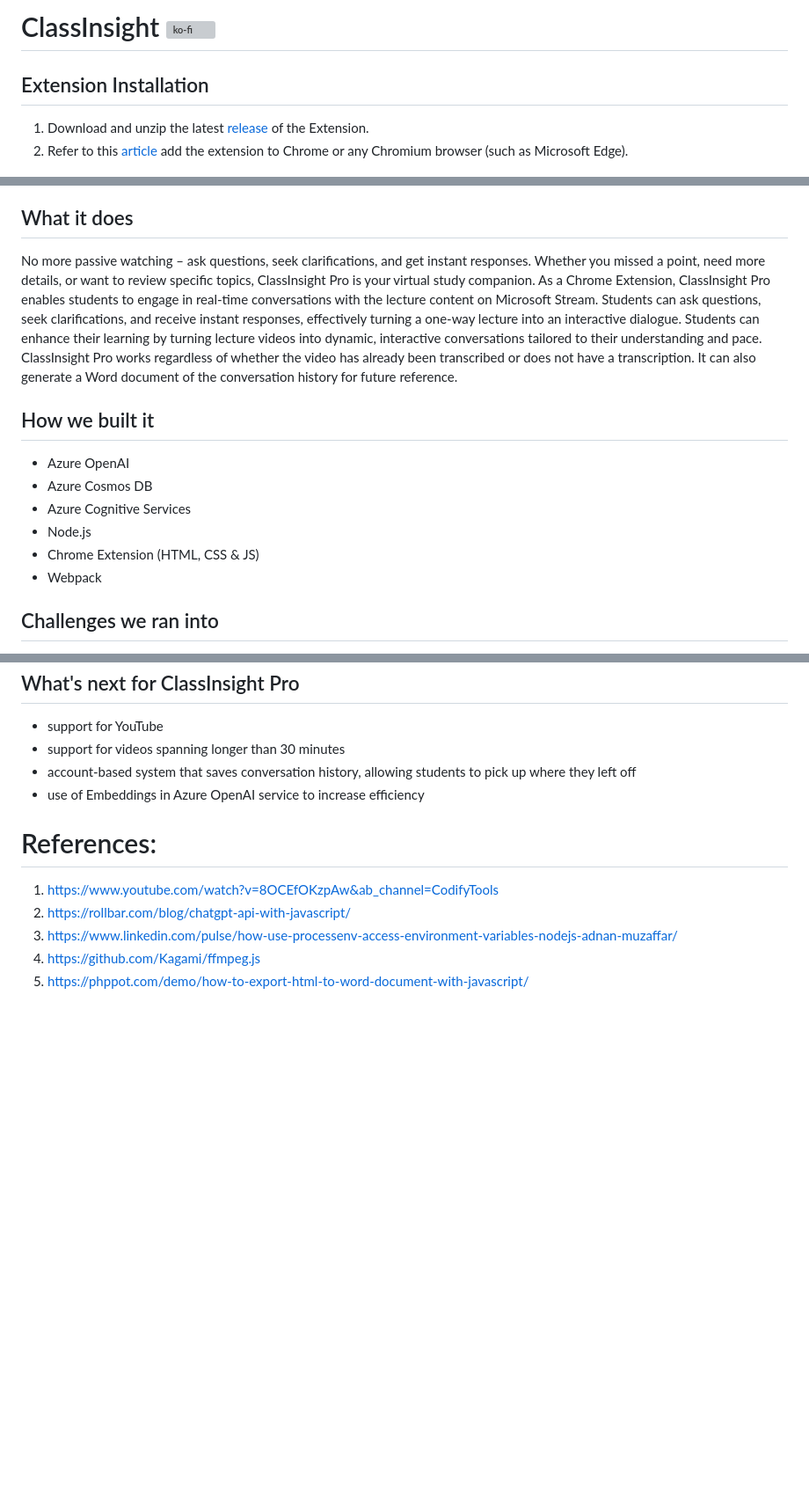
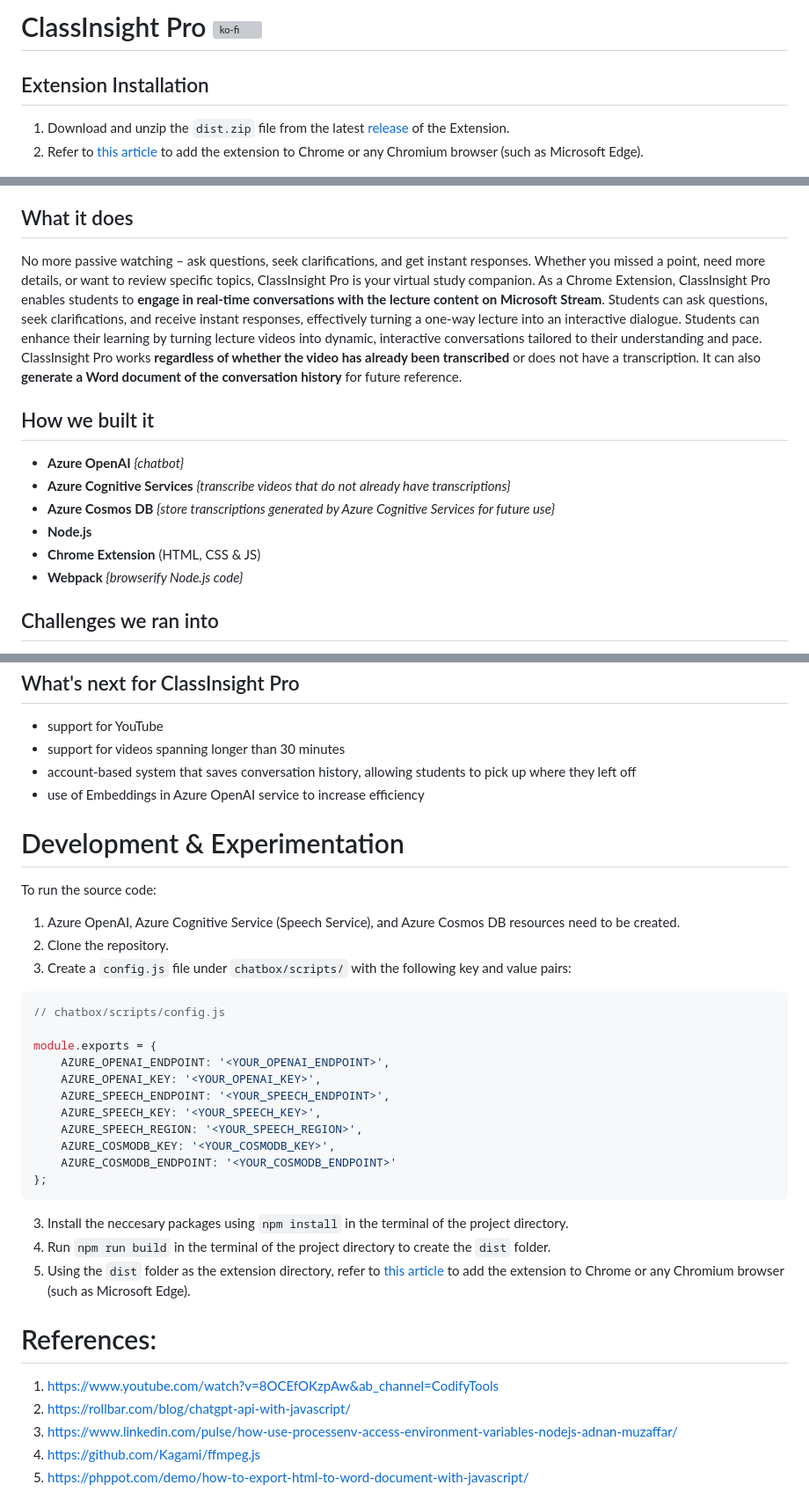
Before and after one commit to Diskordlit/ClassInsight, a Markdown page: README.md, 3 parts joined by grey strips. Shown: that part at 88% size. Drawn GitHub-style; blank space fills up the shorter version; grey boxes are pictures that could not be loaded.

Commit message:
Update README.md with a guide for development and experimentation with the source code

````diff
--- a/README.md
+++ b/README.md
@@ -1,7 +1,7 @@
-# ClassInsight [![ko-fi](https://ko-fi.com/img/githubbutton_sm.svg)](https://ko-fi.com/U7U86VME5)
+# ClassInsight Pro [![ko-fi](https://ko-fi.com/img/githubbutton_sm.svg)](https://ko-fi.com/U7U86VME5)
 ## Extension Installation
-1. Download and unzip the latest [release](https://github.com/Diskordlit/ClassInsight/releases) of the Extension.
-2. Refer to this [article](https://webkul.com/blog/how-to-install-the-unpacked-extension-in-chrome/) add the extension to Chrome or any Chromium browser (such as Microsoft Edge).
+1. Download and unzip the `dist.zip` file from the latest [release](https://github.com/Diskordlit/ClassInsight/releases) of the Extension.
+2. Refer to [this article](https://webkul.com/blog/how-to-install-the-unpacked-extension-in-chrome/) to add the extension to Chrome or any Chromium browser (such as Microsoft Edge).
 
 ![ClassInsight Icon](https://github.com/Diskordlit/ClassInsight/blob/main/images/AI%20Classroom%20Hackathon.png)
 
@@ -15,15 +15,15 @@ The pandemic had brought about the transition of traditional lectures towards an
 Oftentimes, they resort to watching the entirety of recordings that span hours just to recap on exam tips or look for specific pointers that were explained. This was an incredibly time-consuming process that presented an opportunity for improvement.
 
 ## What it does
-No more passive watching – ask questions, seek clarifications, and get instant responses. Whether you missed a point, need more details, or want to review specific topics, ClassInsight Pro is your virtual study companion. As a Chrome Extension, ClassInsight Pro enables students to engage in real-time conversations with the lecture content on Microsoft Stream. Students can ask questions, seek clarifications, and receive instant responses, effectively turning a one-way lecture into an interactive dialogue. Students can enhance their learning by turning lecture videos into dynamic, interactive conversations tailored to their understanding and pace. ClassInsight Pro works regardless of whether the video has already been transcribed or does not have a transcription. It can also generate a Word document of the conversation history for future reference.
+No more passive watching – ask questions, seek clarifications, and get instant responses. Whether you missed a point, need more details, or want to review specific topics, ClassInsight Pro is your virtual study companion. As a Chrome Extension, ClassInsight Pro enables students to **engage in real-time conversations with the lecture content on Microsoft Stream**. Students can ask questions, seek clarifications, and receive instant responses, effectively turning a one-way lecture into an interactive dialogue. Students can enhance their learning by turning lecture videos into dynamic, interactive conversations tailored to their understanding and pace. ClassInsight Pro works **regardless of whether the video has already been transcribed** or does not have a transcription. It can also **generate a Word document of the conversation history** for future reference.
 
 ## How we built it
-- Azure OpenAI
-- Azure Cosmos DB
-- Azure Cognitive Services
-- Node.js
-- Chrome Extension (HTML, CSS & JS)
-- Webpack
+- **Azure OpenAI** _{chatbot}_
+- **Azure Cognitive Services** _{transcribe videos that do not already have transcriptions}_
+- **Azure Cosmos DB** _{store transcriptions generated by Azure Cognitive Services for future use}_
+- **Node.js**
+- **Chrome Extension** (HTML, CSS & JS)
+- **Webpack** _{browserify Node.js code}_
 
 ## Challenges we ran into
 Developing a Chrome Extension meant that we had to navigate the numerous constraints and limitations of the Chrome environment. One key hurdle that we had to overcome was making an API call to Azure Cognitive Service for transcribing videos that did not have a transcription. We were instead faced with a Content Security Policy issue that refused to create another service worker. This meant that we had to set up an alternate API of our own just to bypass the limitation.
@@ -41,6 +41,28 @@ As students ourselves, we identified struggles that we were faced with in our un
 - account-based system that saves conversation history, allowing students to pick up where they left off
 - use of Embeddings in Azure OpenAI service to increase efficiency
 
+# Development & Experimentation
+To run the source code:
+1. Azure OpenAI, Azure Cognitive Service (Speech Service), and Azure Cosmos DB resources need to be created.
+2. Clone the repository.
+3. Create a `config.js` file under `chatbox/scripts/` with the following key and value pairs:
+```javascript
+// chatbox/scripts/config.js
+
+module.exports = {
+    AZURE_OPENAI_ENDPOINT: '<YOUR_OPENAI_ENDPOINT>',
+    AZURE_OPENAI_KEY: '<YOUR_OPENAI_KEY>',
+    AZURE_SPEECH_ENDPOINT: '<YOUR_SPEECH_ENDPOINT>',
+    AZURE_SPEECH_KEY: '<YOUR_SPEECH_KEY>',
+    AZURE_SPEECH_REGION: '<YOUR_SPEECH_REGION>',
+    AZURE_COSMODB_KEY: '<YOUR_COSMODB_KEY>',
+    AZURE_COSMODB_ENDPOINT: '<YOUR_COSMODB_ENDPOINT>'
+};
+```
+3. Install the neccesary packages using `npm install` in the terminal of the project directory.
+4. Run `npm run build` in the terminal of the project directory to create the `dist` folder.
+5. Using the `dist` folder as the extension directory, refer to [this article](https://webkul.com/blog/how-to-install-the-unpacked-extension-in-chrome/) to add the extension to Chrome or any Chromium browser (such as Microsoft Edge).
+
 # References:
 1. https://www.youtube.com/watch?v=8OCEfOKzpAw&ab_channel=CodifyTools
 2. https://rollbar.com/blog/chatgpt-api-with-javascript/
````
